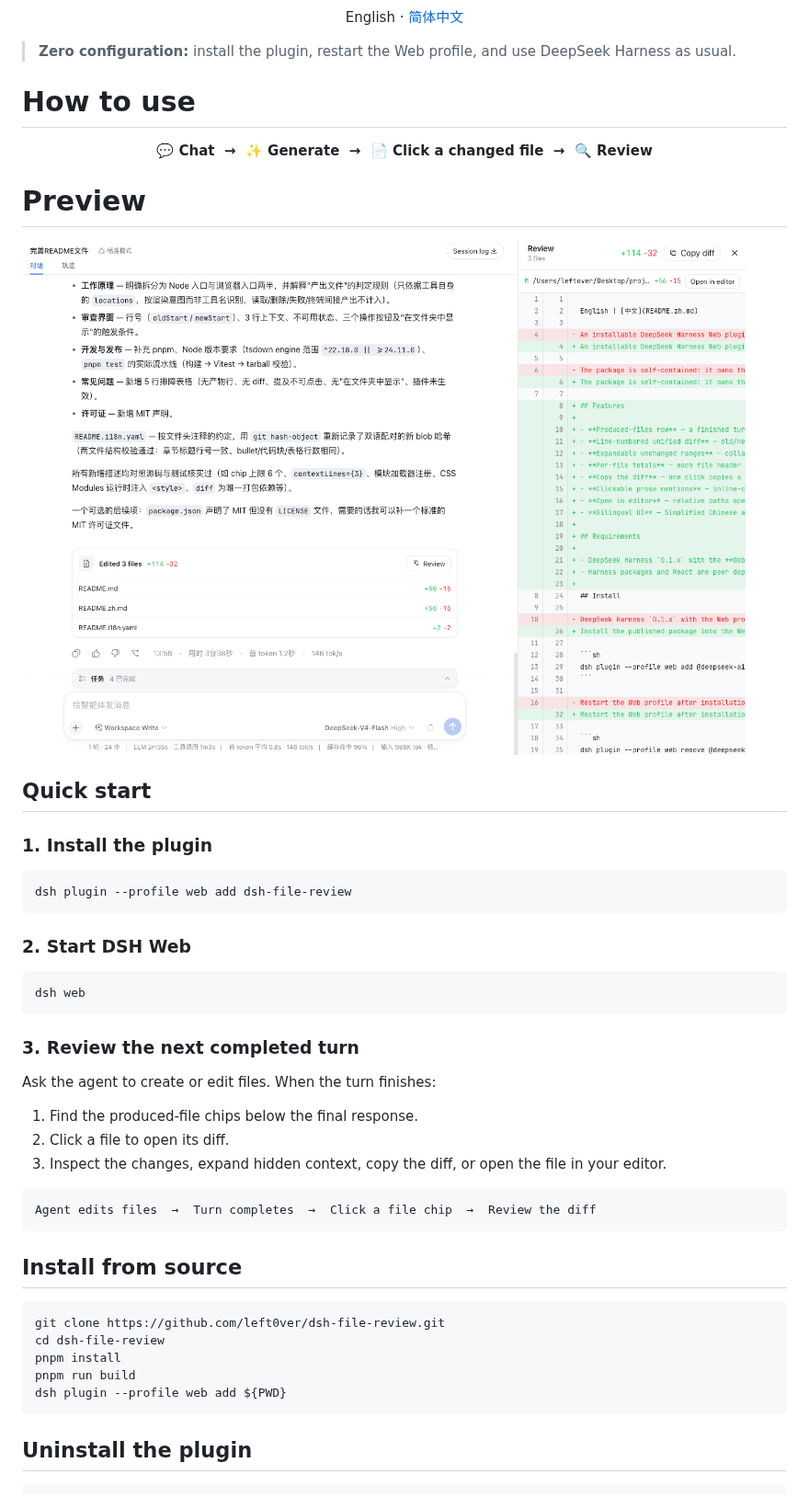
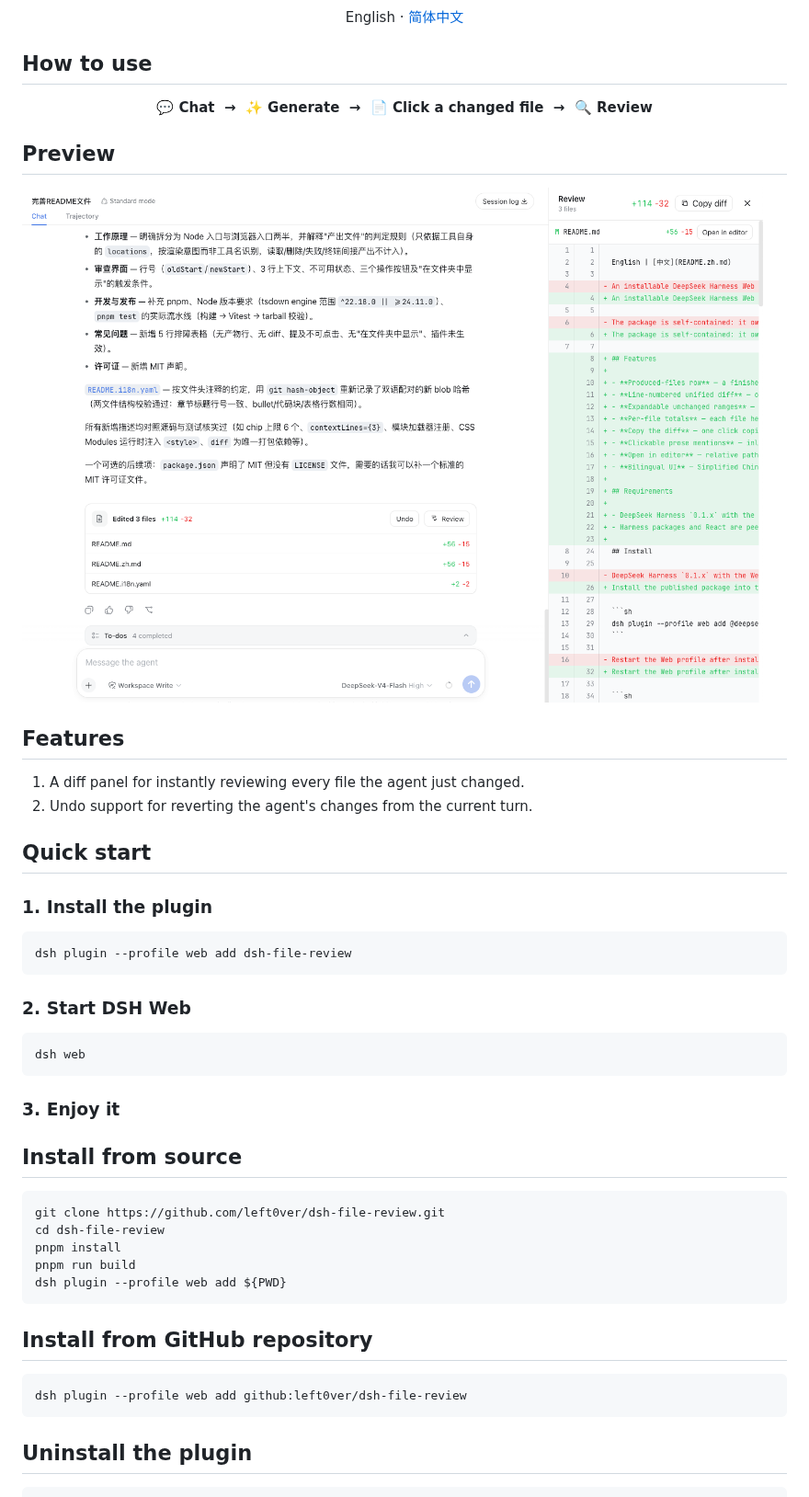
Before and after one commit to left0ver/dsh-file-review, a Markdown page: README.md, the part around one of its changes. Shown at 92% size. GitHub-like rendering; pictures changed too: assests/preview.png.

````diff
--- a/README.md
+++ b/README.md
@@ -13,16 +14,20 @@ English · [简体中文](README.zh.md)
 
 </div>
 
-> **Zero configuration:** install the plugin, restart the Web profile, and use DeepSeek Harness as usual.
-
-# How to use
+## How to use
 
 <p align="center">
   <strong>💬 Chat &nbsp;→&nbsp; ✨ Generate &nbsp;→&nbsp; 📄 Click a changed file &nbsp;→&nbsp; 🔍 Review</strong>
 </p>
 
-# Preview
+## Preview
+
 ![leftover](./assests/preview.png)
+
+## Features
+
+1. A diff panel for instantly reviewing every file the agent just changed.
+2. Undo support for reverting the agent's changes from the current turn.
 
 ## Quick start
 
@@ -38,17 +43,7 @@ dsh plugin --profile web add dsh-file-review
 dsh web
 ```
 
-### 3. Review the next completed turn
-
-Ask the agent to create or edit files. When the turn finishes:
-
-1. Find the produced-file chips below the final response.
-2. Click a file to open its diff.
-3. Inspect the changes, expand hidden context, copy the diff, or open the file in your editor.
-
-```text
-Agent edits files  →  Turn completes  →  Click a file chip  →  Review the diff
-```
+### 3. Enjoy it
 
 ## Install from source
 
@@ -58,6 +53,12 @@ cd dsh-file-review
 pnpm install
 pnpm run build
 dsh plugin --profile web add ${PWD}
+```
+
+## Install from GitHub repository
+
+```sh
+dsh plugin --profile web add github:left0ver/dsh-file-review
 ```
 
 ## Uninstall the plugin
````
Also changed, not shown: other parts of README.md (+1 -0 lines), README.zh.md (+16 -17 lines), 1 other file.
